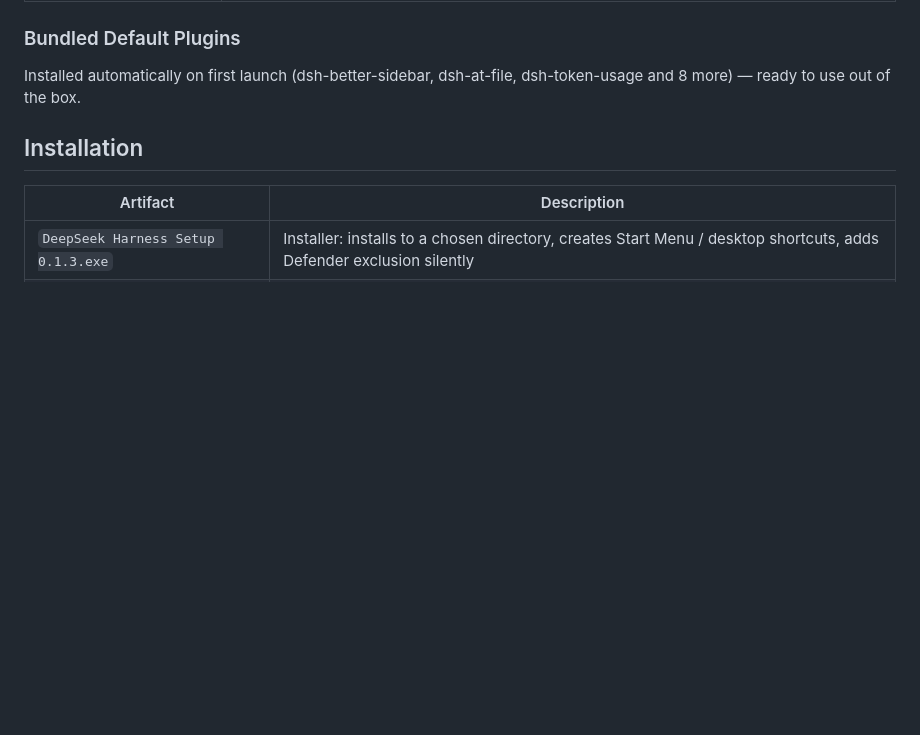
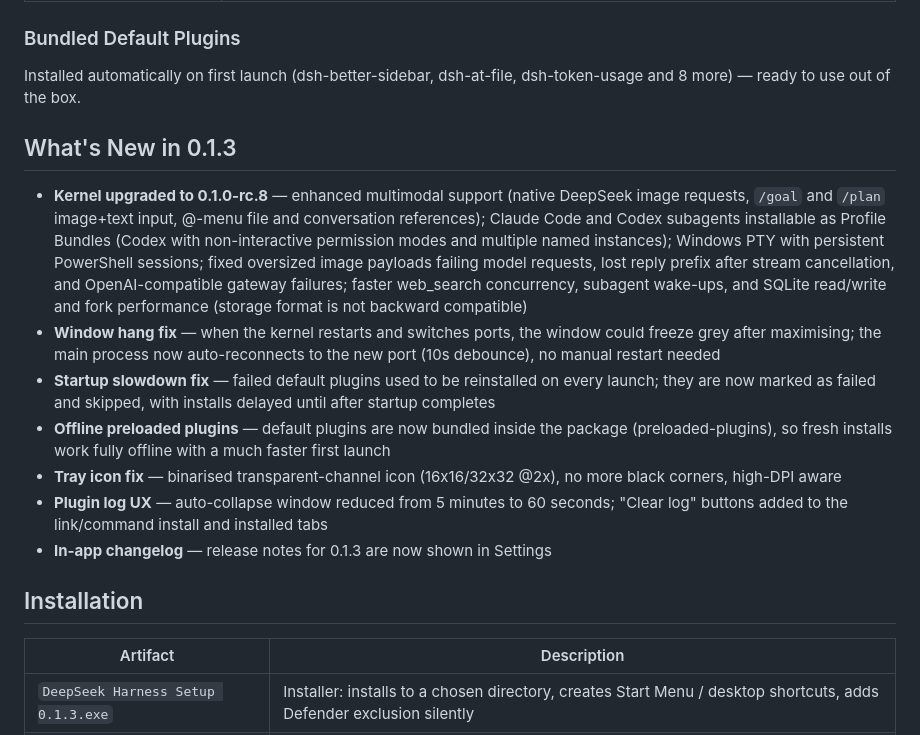
Before and after one commit to LTJ002/DeepSeek-Harness, a Markdown page: README.md, the part around the change. Rendered like a GitHub page; blank space fills up the shorter version.

Commit message:
docs: add 0.1.3 features (rc.8 kernel, window hang fix, offline plugins, log UX)

```diff
--- a/README.md
+++ b/README.md
@@ -26,6 +26,16 @@ DeepSeek Harness Desktop (`dsh-desktop`) is a Windows desktop application built
 ### Bundled Default Plugins
 
 Installed automatically on first launch (dsh-better-sidebar, dsh-at-file, dsh-token-usage and 8 more) — ready to use out of the box.
+
+## What's New in 0.1.3
+
+- **Kernel upgraded to 0.1.0-rc.8** — enhanced multimodal support (native DeepSeek image requests, `/goal` and `/plan` image+text input, @-menu file and conversation references); Claude Code and Codex subagents installable as Profile Bundles (Codex with non-interactive permission modes and multiple named instances); Windows PTY with persistent PowerShell sessions; fixed oversized image payloads failing model requests, lost reply prefix after stream cancellation, and OpenAI-compatible gateway failures; faster web_search concurrency, subagent wake-ups, and SQLite read/write and fork performance (storage format is not backward compatible)
+- **Window hang fix** — when the kernel restarts and switches ports, the window could freeze grey after maximising; the main process now auto-reconnects to the new port (10s debounce), no manual restart needed
+- **Startup slowdown fix** — failed default plugins used to be reinstalled on every launch; they are now marked as failed and skipped, with installs delayed until after startup completes
+- **Offline preloaded plugins** — default plugins are now bundled inside the package (preloaded-plugins), so fresh installs work fully offline with a much faster first launch
+- **Tray icon fix** — binarised transparent-channel icon (16x16/32x32 @2x), no more black corners, high-DPI aware
+- **Plugin log UX** — auto-collapse window reduced from 5 minutes to 60 seconds; "Clear log" buttons added to the link/command install and installed tabs
+- **In-app changelog** — release notes for 0.1.3 are now shown in Settings
 
 ## Installation
 
```
Also changed, not shown: README.zh.md (+10 -0 lines).
